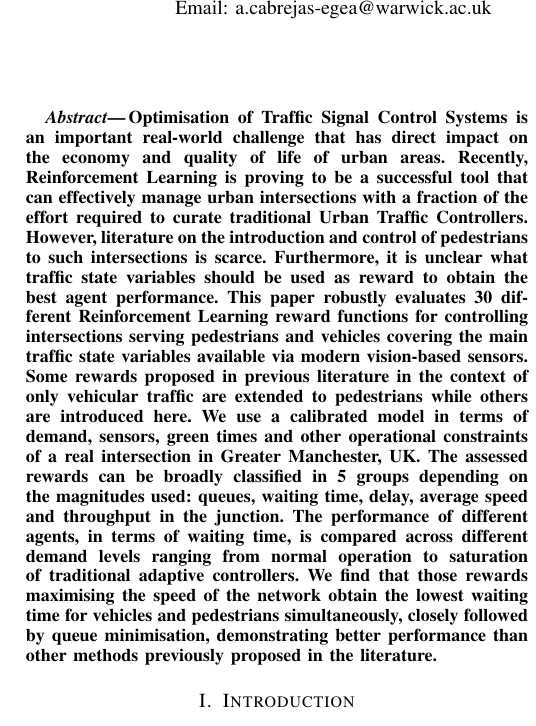
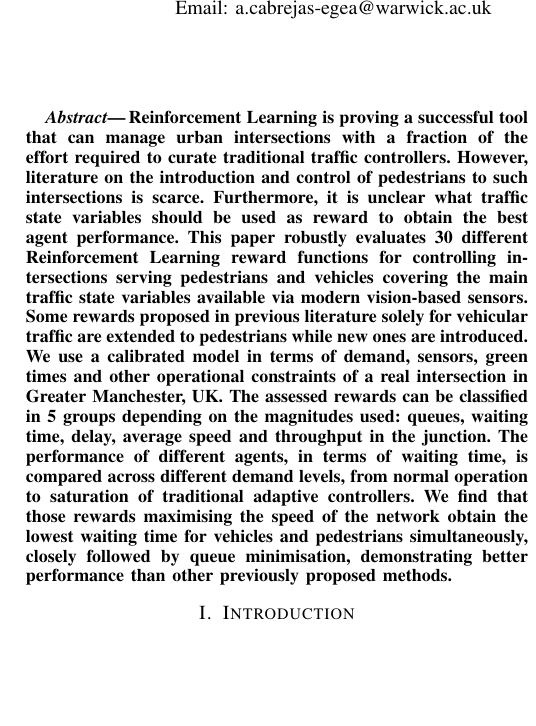
Before and after one commit to ACabrejas/IEEE_SMC2020_RL_UrbanTraffic_Multimodal, a LaTeX paper (bare_conf.tex): part of one column of page 1 of 9 before the commit and part of one column of page 1 of 8 after it, cut so that both start at the same text, the shorter picture padded with empty space. Compiled offline with pdfLaTeX.

Commit message:
Fixed figure, fixed abstract, submission ICRA

```diff
--- a/bare_conf.tex
+++ b/bare_conf.tex
@@ -53,16 +53,15 @@ Email: c.p.connaughton@warwick.ac.uk}
 \maketitle
 
 \begin{abstract}
-Optimisation of Traffic Signal Control Systems is an important real-world challenge that has direct impact on the economy and quality of life of urban areas.
-Recently, Reinforcement Learning is proving to be a successful tool that can effectively manage urban intersections with a fraction of the effort required to curate traditional Urban Traffic Controllers.
-However, literature on the introduction and control of pedestrians to such intersections is scarce. %, and comparisons between the effect of the different approaches that can be taken in terms of architecture, state space or rewards are uncommon.
+Reinforcement Learning is proving a successful tool that can manage urban intersections with a fraction of the effort required to curate traditional traffic controllers.
+However, literature on the introduction and control of pedestrians to such intersections is scarce.
 Furthermore, it is unclear what traffic state variables should be used as reward to obtain the best agent performance.
 This paper robustly evaluates 30 different Reinforcement Learning reward functions for controlling intersections serving pedestrians and vehicles covering the main traffic state variables available via modern vision-based sensors.
-Some rewards proposed in previous literature in the context of only vehicular traffic are extended to pedestrians while others are introduced here.
+Some rewards proposed in previous literature solely for vehicular traffic are extended to pedestrians while new ones are introduced.
 We use a calibrated model in terms of demand, sensors, green times and other operational constraints of a real intersection in Greater Manchester, UK.
-The assessed rewards can be broadly classified in 5 groups depending on the magnitudes used: queues, waiting time, delay, average speed and throughput in the junction.
-The performance of different agents, in terms of waiting time, is compared across different demand levels ranging from normal operation to saturation of traditional adaptive controllers.
-We find that those rewards maximising the speed of the network obtain the lowest waiting time for vehicles and pedestrians simultaneously, closely followed by queue minimisation, demonstrating better performance than other methods previously proposed in the literature.
+The assessed rewards can be classified in 5 groups depending on the magnitudes used: queues, waiting time, delay, average speed and throughput in the junction.
+The performance of different agents, in terms of waiting time, is compared across different demand levels, from normal operation to saturation of traditional adaptive controllers.
+We find that those rewards maximising the speed of the network obtain the lowest waiting time for vehicles and pedestrians simultaneously, closely followed by queue minimisation, demonstrating better performance than other previously proposed methods.
 \end{abstract}
 
 \IEEEpeerreviewmaketitle
```
Also changed, not shown: bare_conf.pdf, bare_conf.tex (14 more changed lines), 3 other files.
